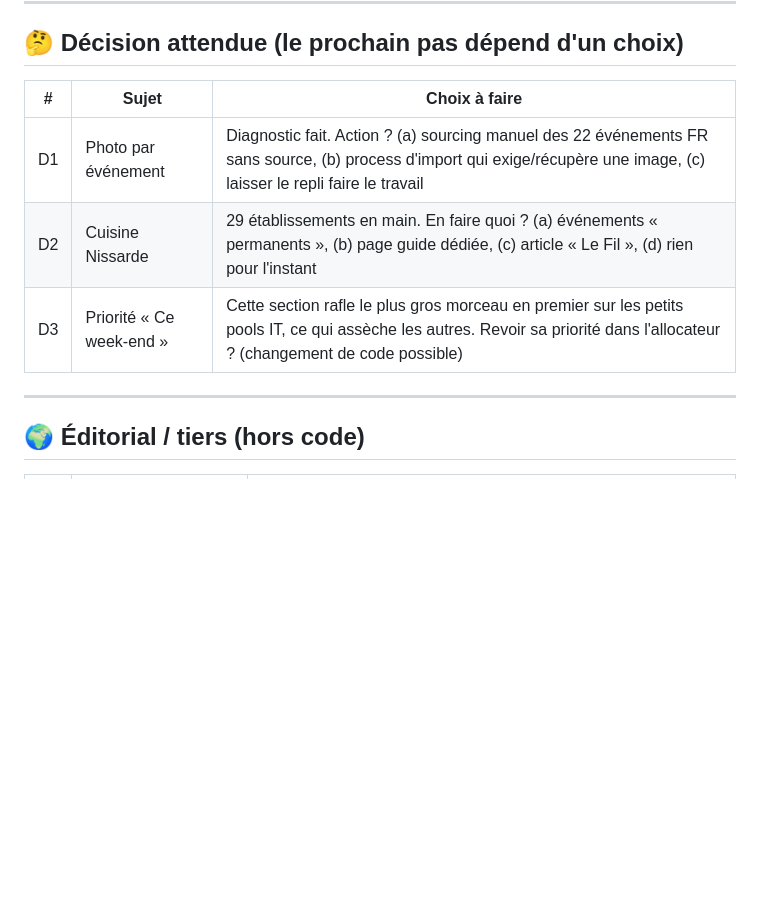
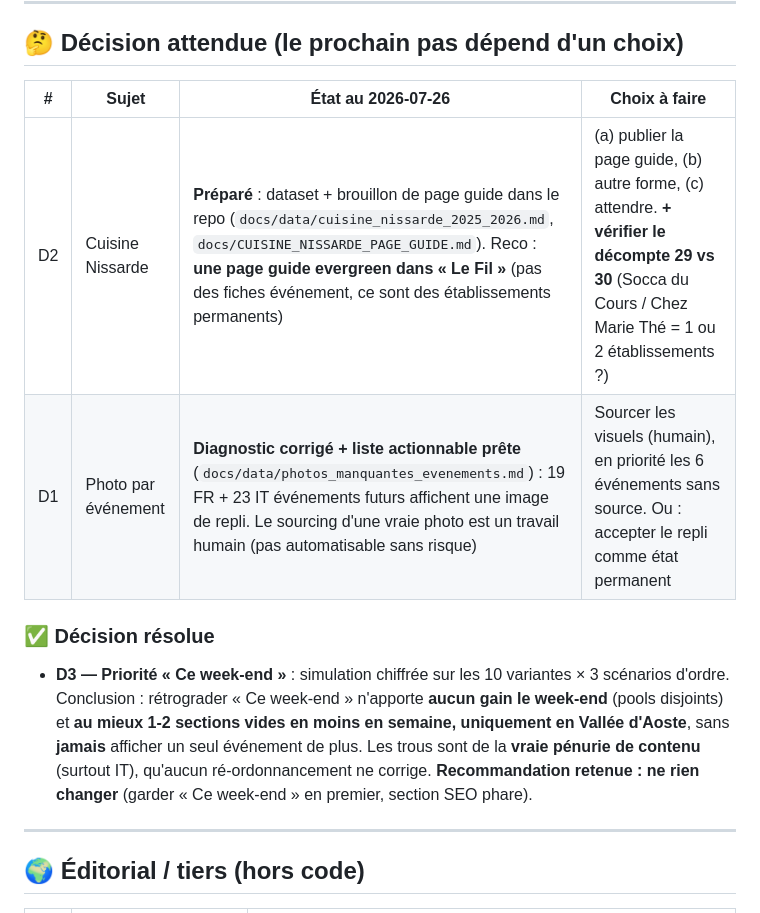
Before and after one commit to monodf-beep/evenements, a Markdown page: docs/ETAT_DAVANCEMENT_AGENDA_SABAUDA.md, the part around the change. Rendered like a GitHub page; blank space fills up the shorter version.

```diff
--- a/docs/ETAT_DAVANCEMENT_AGENDA_SABAUDA.md
+++ b/docs/ETAT_DAVANCEMENT_AGENDA_SABAUDA.md
@@ -78,11 +78,20 @@ choix (section suivante) ou dépendent d'un tiers.
 
 ## 🤔 Décision attendue (le prochain pas dépend d'un choix)
 
-| # | Sujet | Choix à faire |
-|---|---|---|
-| D1 | Photo par événement | Diagnostic fait. Action ? (a) sourcing manuel des 22 événements FR sans source, (b) process d'import qui exige/récupère une image, (c) laisser le repli faire le travail |
-| D2 | Cuisine Nissarde | 29 établissements en main. En faire quoi ? (a) événements « permanents », (b) page guide dédiée, (c) article « Le Fil », (d) rien pour l'instant |
-| D3 | Priorité « Ce week-end » | Cette section rafle le plus gros morceau en premier sur les petits pools IT, ce qui assèche les autres. Revoir sa priorité dans l'allocateur ? (changement de code possible) |
+| # | Sujet | État au 2026-07-26 | Choix à faire |
+|---|---|---|---|
+| D2 | Cuisine Nissarde | **Préparé** : dataset + brouillon de page guide dans le repo (`docs/data/cuisine_nissarde_2025_2026.md`, `docs/CUISINE_NISSARDE_PAGE_GUIDE.md`). Reco : **une page guide evergreen dans « Le Fil »** (pas des fiches événement, ce sont des établissements permanents) | (a) publier la page guide, (b) autre forme, (c) attendre. **+ vérifier le décompte 29 vs 30** (Socca du Cours / Chez Marie Thé = 1 ou 2 établissements ?) |
+| D1 | Photo par événement | **Diagnostic corrigé + liste actionnable prête** (`docs/data/photos_manquantes_evenements.md`) : 19 FR + 23 IT événements futurs affichent une image de repli. Le sourcing d'une vraie photo est un travail humain (pas automatisable sans risque) | Sourcer les visuels (humain), en priorité les 6 événements sans source. Ou : accepter le repli comme état permanent |
+
+### ✅ Décision résolue
+
+- **D3 — Priorité « Ce week-end »** : simulation chiffrée sur les 10 variantes ×
+  3 scénarios d'ordre. Conclusion : rétrograder « Ce week-end » n'apporte
+  **aucun gain le week-end** (pools disjoints) et **au mieux 1-2 sections vides
+  en moins en semaine, uniquement en Vallée d'Aoste**, sans **jamais** afficher
+  un seul événement de plus. Les trous sont de la **vraie pénurie de contenu**
+  (surtout IT), qu'aucun ré-ordonnancement ne corrige. **Recommandation retenue :
+  ne rien changer** (garder « Ce week-end » en premier, section SEO phare).
 
 ---
 
```
Also changed, not shown: docs/CUISINE_NISSARDE_PAGE_GUIDE.md (added, +142 -0 lines).
